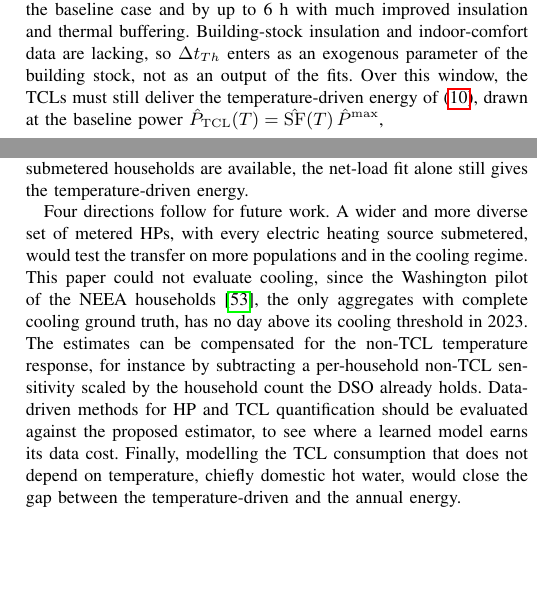
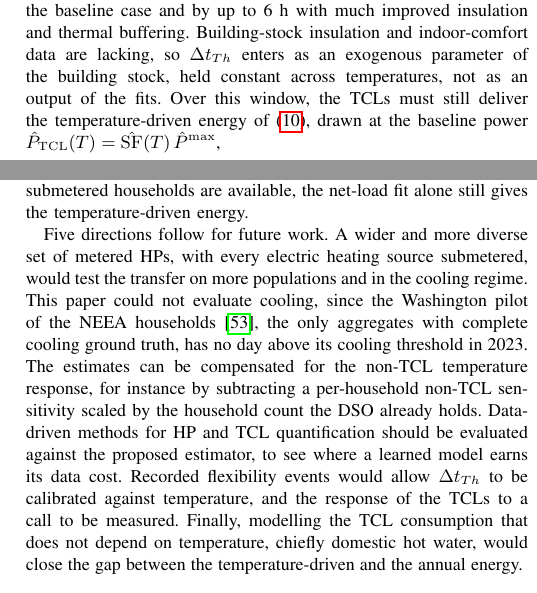
Before and after one commit to agouveia-kul/hp-sensitivity-paper, a LaTeX paper (paper/hp_sensitivity_overleaf.tex, which reads paper/content/body.tex): two parts of the columns of pages 6 and 11 of 12, joined at a grey line, cut so that both start at the same text, the shorter picture padded with empty space. Compiled offline with pdfLaTeX.

Commit message:
flex-T: F3 constant window across temperature; temperature-dependent window as future work
Co-Authored-By: Claude Opus 5.5 <noreply@anthropic.com>

```diff
--- a/paper/content/body.tex
+++ b/paper/content/body.tex
@@ -291,7 +291,7 @@ The dead band bounds the estimate. Between $T_h$ and $T_c$ both arms are zero. T
 \label{sec:uc-flex}
 \label{sec:flex}
 
-A DSO or an aggregator needs to know how much heating energy the TCLs behind a feeder could shift, for congestion management or to offer a flexibility product. This flexibility is the energy the TCL population can shift from its baseline consumption without breaching indoor thermal comfort \cite{Zir19}. How long a shift can last is set by the building stock, through a time window $\Delta t_{Th}$ within which the population must deliver a fixed thermal energy to stay comfortable. A larger $\Delta t_{Th}$ means a better-insulated building, or wider comfort bands \cite{Cha16}. Load-shifting studies of HPs treat this window the same way, as a property of the building \cite{Hon13}. In simulations of UK residential buildings, HP operation could be shifted by 1--2~h in the baseline case and by up to 6~h with much improved insulation and thermal buffering. Building-stock insulation and indoor-comfort data are lacking, so $\Delta t_{Th}$ enters as an exogenous parameter of the building stock, not as an output of the fits.
+A DSO or an aggregator needs to know how much heating energy the TCLs behind a feeder could shift, for congestion management or to offer a flexibility product. This flexibility is the energy the TCL population can shift from its baseline consumption without breaching indoor thermal comfort \cite{Zir19}. How long a shift can last is set by the building stock, through a time window $\Delta t_{Th}$ within which the population must deliver a fixed thermal energy to stay comfortable. A larger $\Delta t_{Th}$ means a better-insulated building, or wider comfort bands \cite{Cha16}. Load-shifting studies of HPs treat this window the same way, as a property of the building \cite{Hon13}. In simulations of UK residential buildings, HP operation could be shifted by 1--2~h in the baseline case and by up to 6~h with much improved insulation and thermal buffering. Building-stock insulation and indoor-comfort data are lacking, so $\Delta t_{Th}$ enters as an exogenous parameter of the building stock, held constant across temperatures, not as an output of the fits.
 Over this window, the TCLs must still deliver the temperature-driven energy of \eqref{eq:energy}, drawn at the baseline power $\hat{P}_{\mathrm{TCL}}(T) = \hat{\mathrm{SF}}(T)\,\hat{P}^{\max}$,
 \begin{equation}
 \hat{E}_{\mathrm{TCL}}^{\Delta t_{Th}} = \hat{P}_{\mathrm{TCL}}(T)\,\Delta t_{Th} = \hat{\mathrm{SF}}(T)\,\hat{P}^{\max}\,\Delta t_{Th},
@@ -525,4 +525,4 @@ This paper presents a method to estimate the installed capacity of the TCLs behi
 
 The method thus trades a modest, characterised error for a large gain in deployability. Its estimates are least reliable on aggregates with a handful of HPs and most reliable once tens of HPs are aggregated, which is the regime a substation presents. Where no submetered households are available, the net-load fit alone still gives the temperature-driven energy.
 
-Four directions follow for future work. A wider and more diverse set of metered HPs, with every electric heating source submetered, would test the transfer on more populations and in the cooling regime. This paper could not evaluate cooling, since the Washington pilot of the NEEA households \cite{neea_eulr}, the only aggregates with complete cooling ground truth, has no day above its cooling threshold in 2023. The estimates can be compensated for the non-TCL temperature response, for instance by subtracting a per-household non-TCL sensitivity scaled by the household count the DSO already holds. Data-driven methods for HP and TCL quantification should be evaluated against the proposed estimator, to see where a learned model earns its data cost. Finally, modelling the TCL consumption that does not depend on temperature, chiefly domestic hot water, would close the gap between the temperature-driven and the annual energy.
+Five directions follow for future work. A wider and more diverse set of metered HPs, with every electric heating source submetered, would test the transfer on more populations and in the cooling regime. This paper could not evaluate cooling, since the Washington pilot of the NEEA households \cite{neea_eulr}, the only aggregates with complete cooling ground truth, has no day above its cooling threshold in 2023. The estimates can be compensated for the non-TCL temperature response, for instance by subtracting a per-household non-TCL sensitivity scaled by the household count the DSO already holds. Data-driven methods for HP and TCL quantification should be evaluated against the proposed estimator, to see where a learned model earns its data cost. Recorded flexibility events would allow $\Delta t_{Th}$ to be calibrated against temperature, and the response of the TCLs to a call to be measured. Finally, modelling the TCL consumption that does not depend on temperature, chiefly domestic hot water, would close the gap between the temperature-driven and the annual energy.
```
Also changed, not shown: FLEX_LOG.md (+5 -0 lines).
